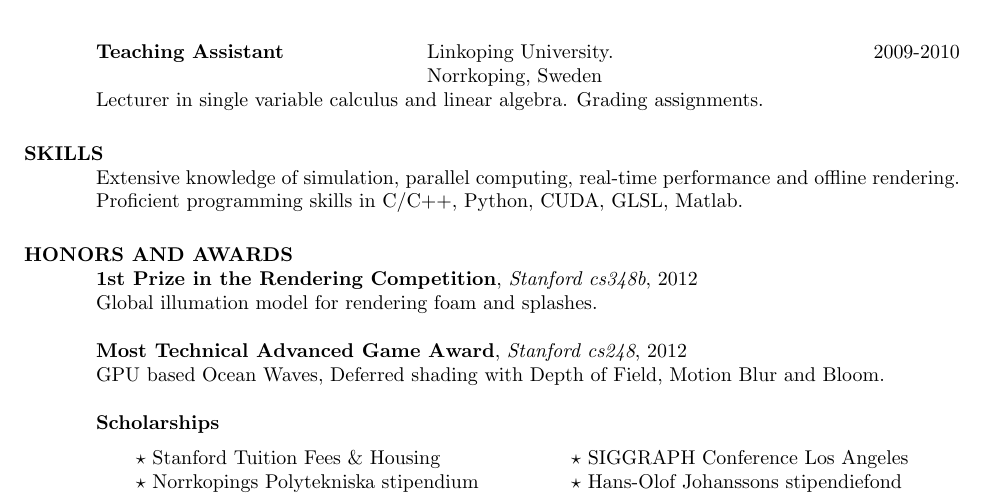
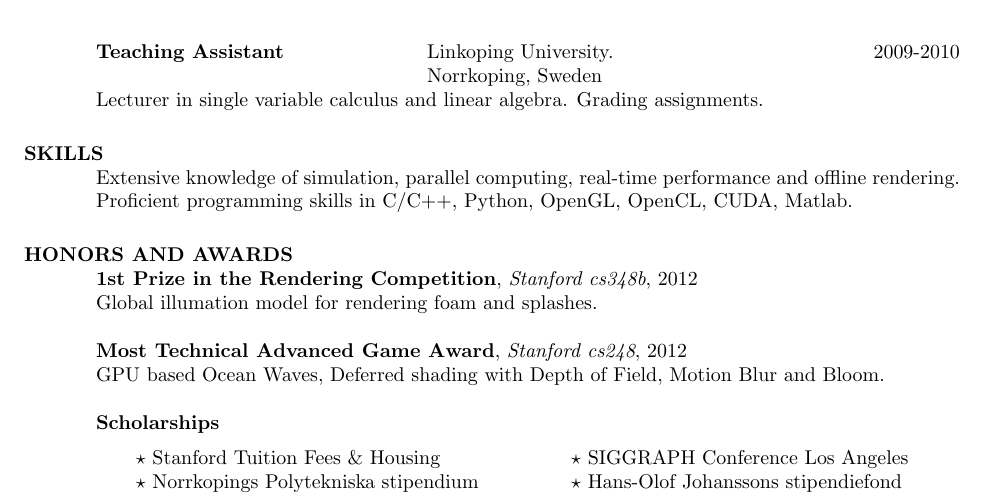
Before and after one commit to karlssonper/resume, a LaTeX CV (resume.tex): part of the page, cut so that both start at the same text. Compiled offline with pdfLaTeX.

```diff
--- a/resume.tex
+++ b/resume.tex
@@ -47,7 +47,7 @@
 
 \section{SKILLS}
 Extensive knowledge of simulation, parallel computing, real-time performance and offline rendering.
-Proficient programming skills in C/C++, Python, CUDA, GLSL, Matlab.
+Proficient programming skills in C/C++, Python, OpenGL, OpenCL, CUDA, Matlab.
 
 \section{HONORS AND AWARDS}
 {\bf1st Prize in the Rendering Competition}, \emph{Stanford cs348b}, 2012\\
```
Also changed, not shown: resume.pdf (added).
